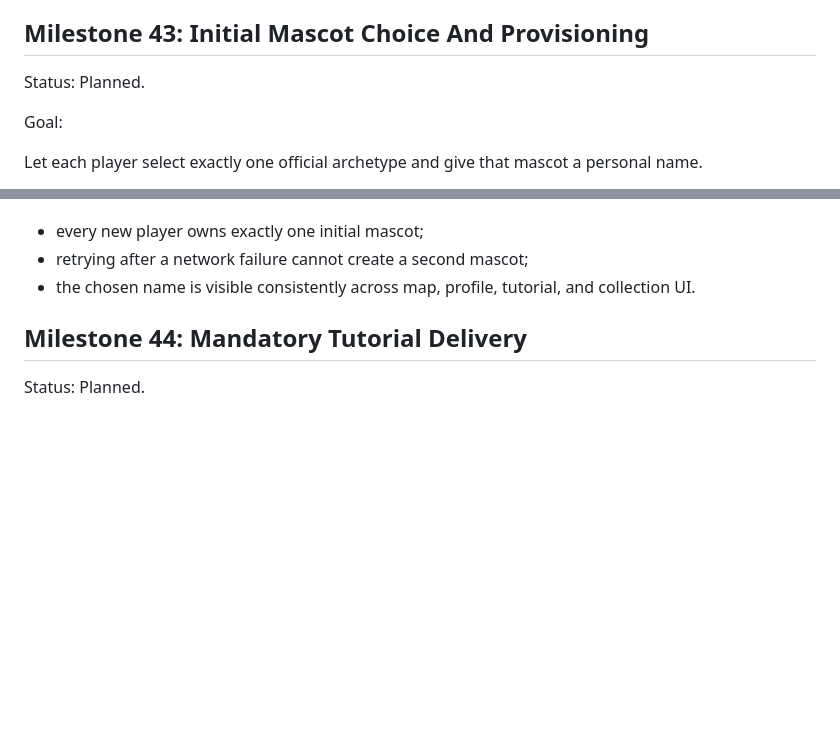
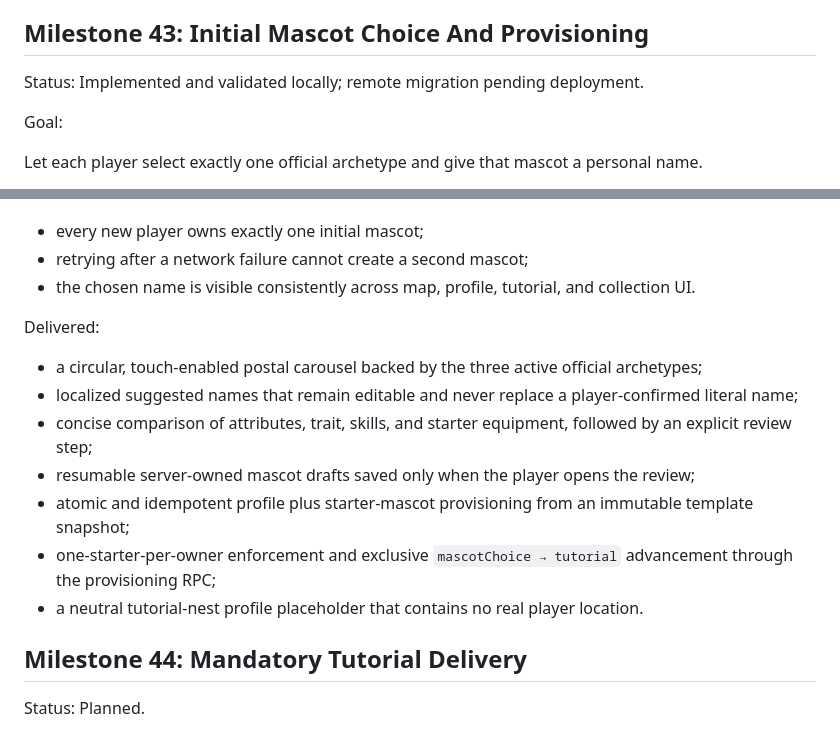
Before and after one commit to Abel13/Duif, a Markdown page: docs/roadmap.md, 2 parts joined by grey strips. Drawn GitHub-style; blank space fills up the shorter version.

Commit message:
docs: document initial mascot provisioning

```diff
--- a/docs/roadmap.md
+++ b/docs/roadmap.md
@@ -1742,7 +1742,7 @@ Delivered:
 
 ## Milestone 43: Initial Mascot Choice And Provisioning
 
-Status: Planned.
+Status: Implemented and validated locally; remote migration pending deployment.
 
 Goal:
 
@@ -1770,6 +1770,19 @@ Success criteria:
 - every new player owns exactly one initial mascot;
 - retrying after a network failure cannot create a second mascot;
 - the chosen name is visible consistently across map, profile, tutorial, and collection UI.
+
+Delivered:
+
+- a circular, touch-enabled postal carousel backed by the three active official archetypes;
+- localized suggested names that remain editable and never replace a player-confirmed literal name;
+- concise comparison of attributes, trait, skills, and starter equipment, followed by an explicit
+  review step;
+- resumable server-owned mascot drafts saved only when the player opens the review;
+- atomic and idempotent profile plus starter-mascot provisioning from an immutable template
+  snapshot;
+- one-starter-per-owner enforcement and exclusive `mascotChoice → tutorial` advancement through
+  the provisioning RPC;
+- a neutral tutorial-nest profile placeholder that contains no real player location.
 
 ## Milestone 44: Mandatory Tutorial Delivery
 
```
Also changed, not shown: docs/backend-schema.md (+10 -1 lines), docs/product-rules.md (+6 -0 lines).
